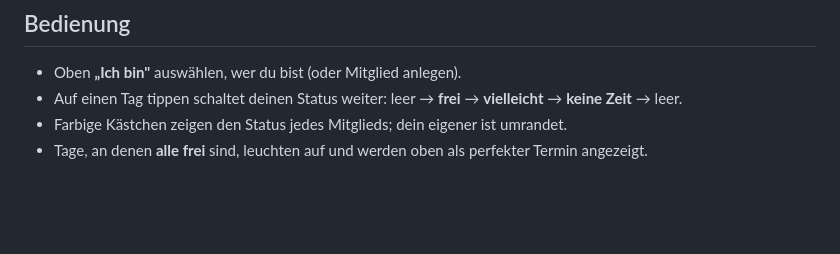
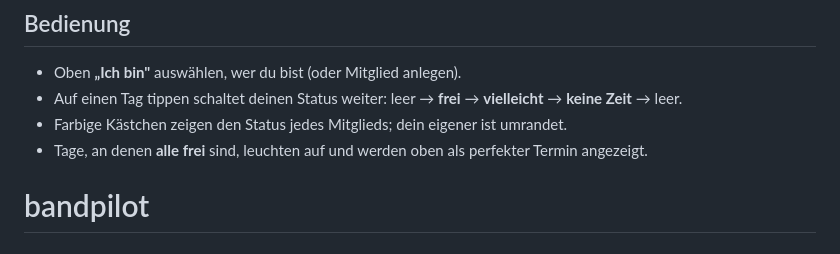
Before and after one commit to lieblchristoph-mb/bandpilot, a Markdown page: README.md, the part around the change. GitHub-like rendering; blank space fills up the shorter version.

```diff
--- a/README.md
+++ b/README.md
@@ -120,3 +120,4 @@ sichern.
 - Farbige Kästchen zeigen den Status jedes Mitglieds; dein eigener ist umrandet.
 - Tage, an denen **alle frei** sind, leuchten auf und werden oben als perfekter
   Termin angezeigt.
+# bandpilot
```
